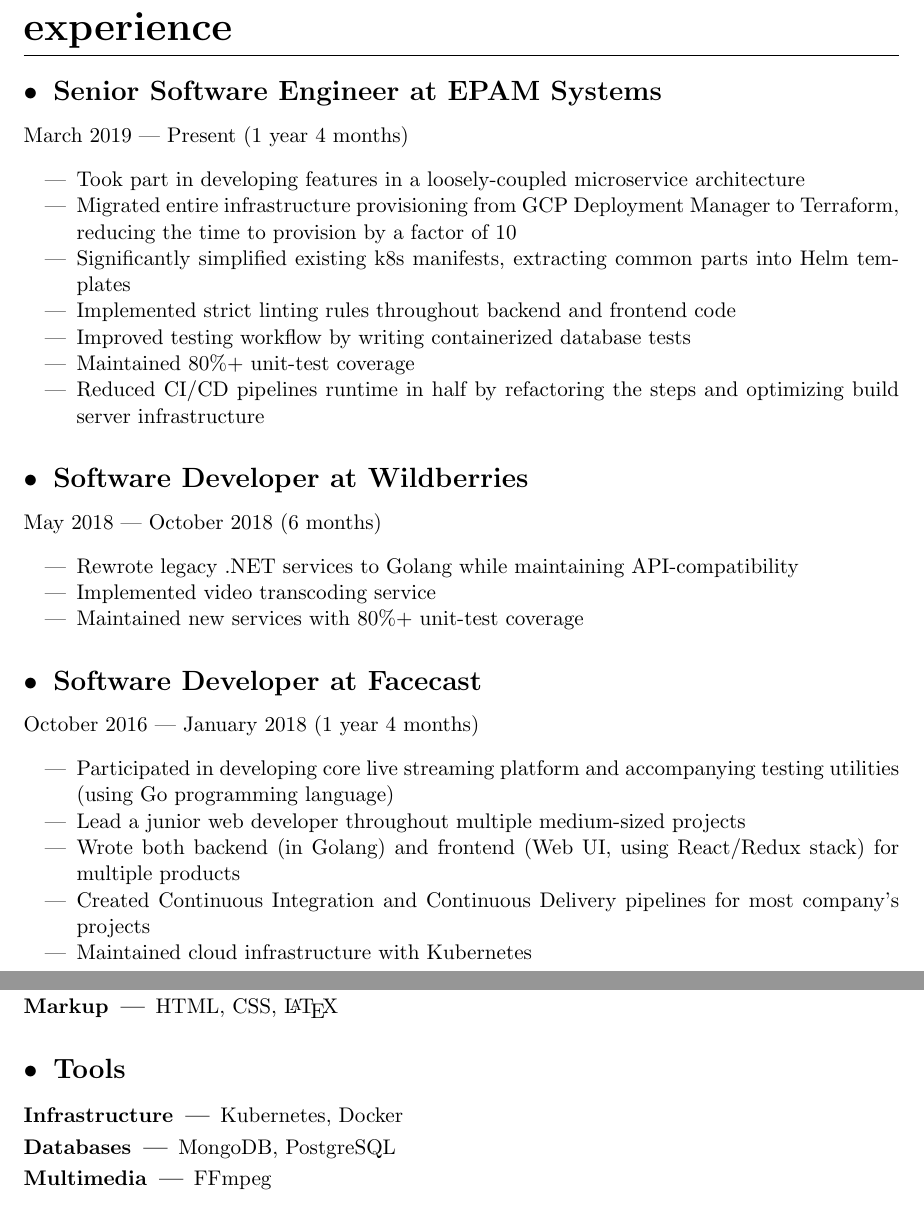
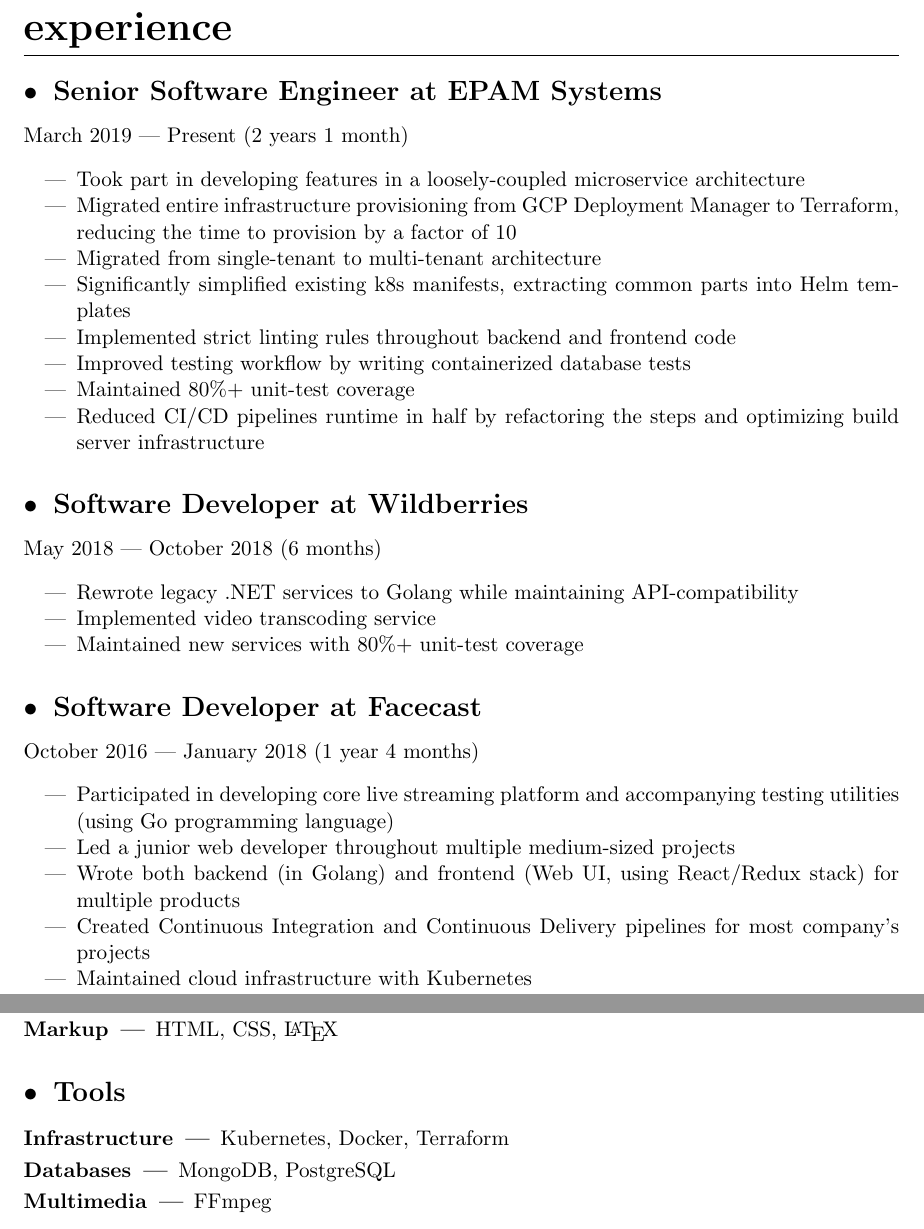
Before and after one commit to NicholasAsimov/resume, a LaTeX CV (resume.tex): two parts of pages 1 and 2 of 2, joined at a grey line, cut so that both start at the same text. Compiled offline with pdfLaTeX.

Commit message:
Add terraform skill and mention multi-tenant experience

```diff
--- a/resume.tex
+++ b/resume.tex
@@ -66,13 +66,14 @@
 \section{Experience}
 
 \subsection{Senior Software Engineer at EPAM Systems}
-March 2019 --- Present (1 year 4 months)
+March 2019 --- Present (2 years 1 month)
 \begin{itemize}[noitemsep]
     % Replace bullet lists with dash lists
     \renewcommand{\labelitemi}{---}
 
     \item Took part in developing features in a loosely-coupled microservice architecture
     \item Migrated entire infrastructure provisioning from GCP Deployment Manager to Terraform, reducing the time to provision by a factor of 10
+    \item Migrated from single-tenant to multi-tenant architecture
     \item Significantly simplified existing k8s manifests, extracting common parts into Helm templates
     \item Implemented strict linting rules throughout backend and frontend code
     \item Improved testing workflow by writing containerized database tests
@@ -98,7 +99,7 @@
     \renewcommand{\labelitemi}{---}
 
     \item Participated in developing core live streaming platform and accompanying testing utilities (using Go programming language)
-    \item Lead a junior web developer throughout multiple medium-sized projects
+    \item Led a junior web developer throughout multiple medium-sized projects
     \item Wrote both backend (in Golang) and frontend (Web UI, using React/Redux stack) for multiple products
     \item Created Continuous Integration and Continuous Delivery pipelines for most company's projects
     \item Maintained cloud infrastructure with Kubernetes
@@ -135,7 +136,7 @@
 \subsection{Tools}
 
 \subsubsection{Infrastructure}
-Kubernetes, Docker
+Kubernetes, Docker, Terraform
 
 \subsubsection{Databases}
 MongoDB, PostgreSQL
```
